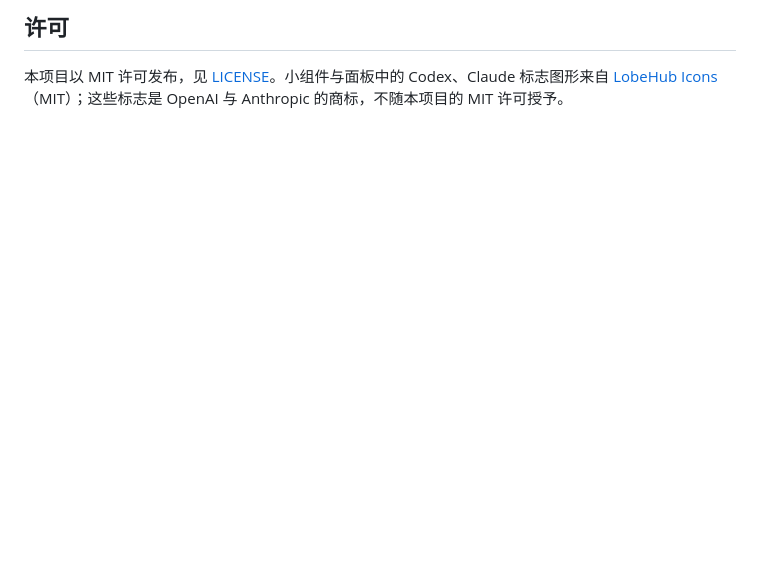
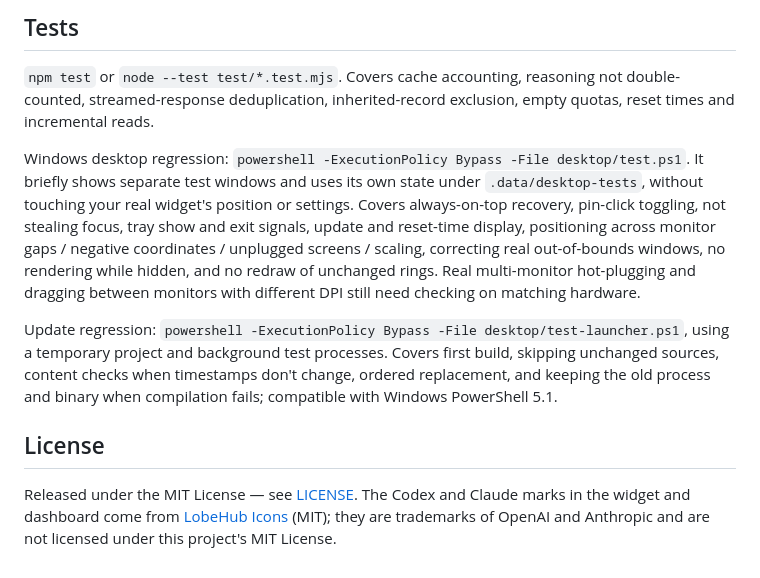
Before and after one commit to GeorgeNum7/Agent_HUD, a Markdown page: README.md, the part around one of its changes. Drawn GitHub-style; blank space fills up the shorter version.

Commit message:
Add English README; move Chinese README to README.zh-CN.md
Both versions link to each other and gain a quick-start section for people cloning the repo.

```diff
--- a/README.md
+++ b/README.md
@@ -87,4 +87,12 @@ Windows 桌面回归：`powershell -ExecutionPolicy Bypass -File desktop/test.ps
 
-## 许可
+## Tests
 
-本项目以 MIT 许可发布，见 [LICENSE](LICENSE)。小组件与面板中的 Codex、Claude 标志图形来自 [LobeHub Icons](https://github.com/lobehub/lobe-icons)（MIT）；这些标志是 OpenAI 与 Anthropic 的商标，不随本项目的 MIT 许可授予。
+`npm test` or `node --test test/*.test.mjs`. Covers cache accounting, reasoning not double-counted, streamed-response deduplication, inherited-record exclusion, empty quotas, reset times and incremental reads.
+
+Windows desktop regression: `powershell -ExecutionPolicy Bypass -File desktop/test.ps1`. It briefly shows separate test windows and uses its own state under `.data/desktop-tests`, without touching your real widget's position or settings. Covers always-on-top recovery, pin-click toggling, not stealing focus, tray show and exit signals, update and reset-time display, positioning across monitor gaps / negative coordinates / unplugged screens / scaling, correcting real out-of-bounds windows, no rendering while hidden, and no redraw of unchanged rings. Real multi-monitor hot-plugging and dragging between monitors with different DPI still need checking on matching hardware.
+
+Update regression: `powershell -ExecutionPolicy Bypass -File desktop/test-launcher.ps1`, using a temporary project and background test processes. Covers first build, skipping unchanged sources, content checks when timestamps don't change, ordered replacement, and keeping the old process and binary when compilation fails; compatible with Windows PowerShell 5.1.
+
+## License
+
+Released under the MIT License — see [LICENSE](LICENSE). The Codex and Claude marks in the widget and dashboard come from [LobeHub Icons](https://github.com/lobehub/lobe-icons) (MIT); they are trademarks of OpenAI and Anthropic and are not licensed under this project's MIT License.
```
Also changed, not shown: other parts of README.md (+45 -45 lines), README.zh-CN.md (added, +98 -0 lines).
